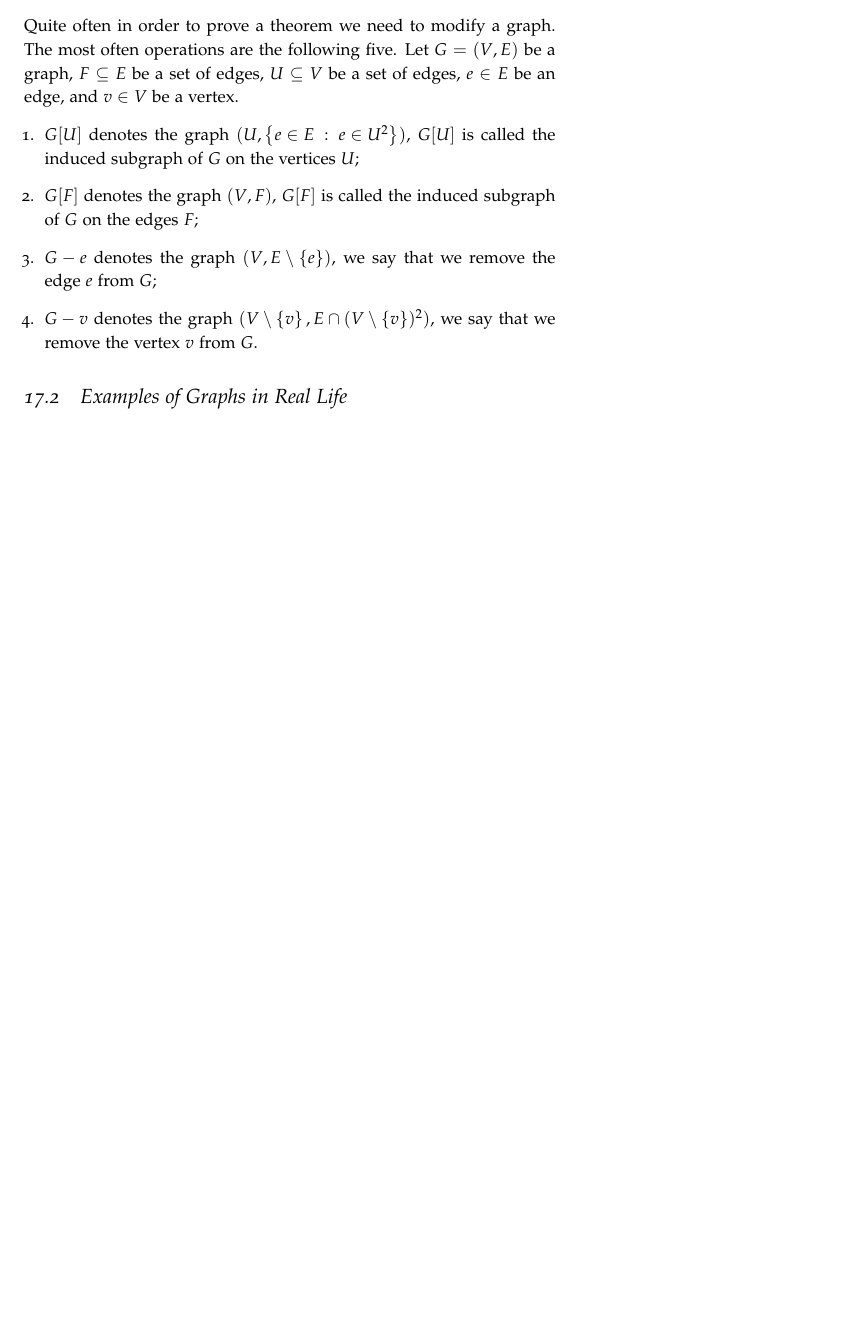
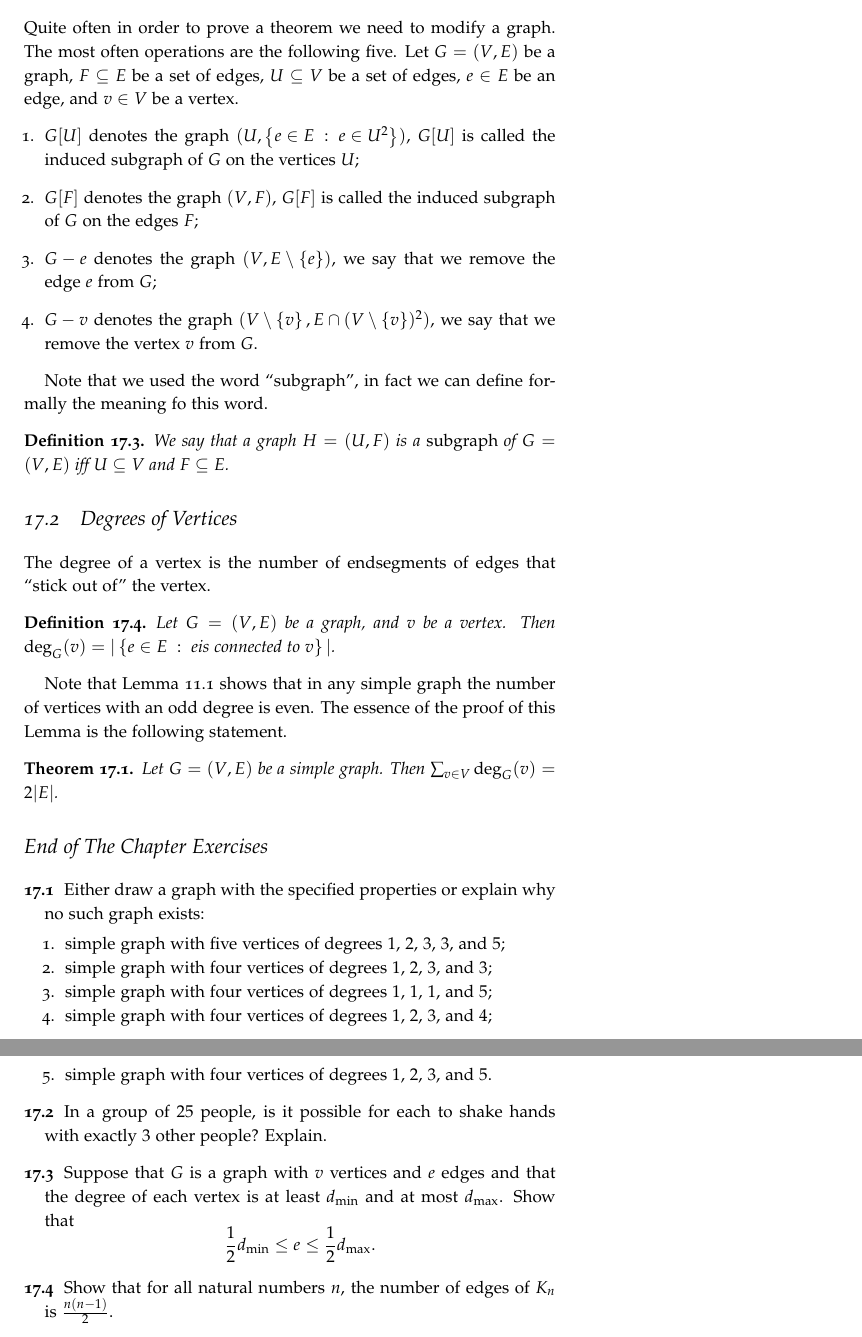
Before and after one commit to alexanderknop/I2DM, a LaTeX thesis (main.tex, which reads parts/part_4/chapter_17_basics_of_graph_theory.tex): part of page 126 of 131 before the commit and two parts of pages 126 and 127 of 133 after it, the two joined at a grey line, cut so that both start at the same text, the shorter picture padded with empty space. The pictures show the PDF file I2DM.pdf that the author committed with the source.

Commit message:
Add exercises about graphs

```diff
--- a/parts/part_4/chapter_17_basics_of_graph_theory.tex
+++ b/parts/part_4/chapter_17_basics_of_graph_theory.tex
@@ -74,4 +74,47 @@ $e \in E$ be an edge, and $v \in V$ be a vertex.
     remove the vertex $v$ from $G$.
 \end{enumerate}
 
-\section{Examples of Graphs in Real Life}
+Note that we used the word ``subgraph'', in fact we can define formally the
+meaning fo this word.
+\begin{definition}
+  We say that a graph $H = (U, F)$ is a \emph{subgraph} of $G = (V, E)$ iff
+  $U \subseteq V$ and $F \subseteq E$.
+\end{definition}
+
+\section{Degrees of Vertices}
+The degree of a vertex is the number of endsegments of edges that ``stick out
+of'' the vertex.
+\begin{definition}
+  Let $G = (V, E)$ be a graph, and $v$ be a vertex. Then
+  $\deg_G(v) = |\set[{e \text{is connected to } v}]{e \in E}|$.
+\end{definition}
+
+Note that Lemma~\ref{lemma:handshaking} shows that in any simple graph the
+number of vertices with an odd degree is even.
+The essence of the proof of this Lemma is the following statement.
+\begin{theorem}
+  Let $G = (V, E)$ be a simple graph. Then $\sum_{v \in V} \deg_G(v) = 2|E|$.
+\end{theorem}
+
+\begin{chapterendexercises}
+  \exercise Either draw a graph with the specified properties or explain why
+    no such graph exists:
+    \begin{enumerate}[nolistsep]
+      \item simple graph with five vertices of degrees $1$, $2$, $3$, $3$,
+        and $5$;
+      \item simple graph with four vertices of degrees $1$, $2$, $3$, and $3$;
+      \item simple graph with four vertices of degrees $1$, $1$, $1$, and $5$;
+      \item simple graph with four vertices of degrees $1$, $2$, $3$, and $4$;
+      \item simple graph with four vertices of degrees $1$, $2$, $3$, and $5$.
+    \end{enumerate}
+  \exercise In a group of $25$ people, is it possible for each to shake hands
+    with exactly $3$ other people? Explain.
+  \exercise Suppose that $G$ is a graph with $v$ vertices and $e$ edges and
+    that the degree of each vertex is at least $d_\mathrm{min}$ and at most
+    $d_\mathrm{max}$. Show that
+    \[
+      \frac{1}{2} d_\mathrm{min} \le e \le \frac{1}{2} d_\mathrm{max}.
+    \]
+  \exercise Show that for all natural numbers $n$, the number of edges of $K_n$
+    is $\frac{n(n - 1)}{2}$.
+\end{chapterendexercises}
```
Also changed, not shown: parts/part_2/chapter_11_binomial_coefficients.tex (+1 -0 lines), I2DM.pdf.
